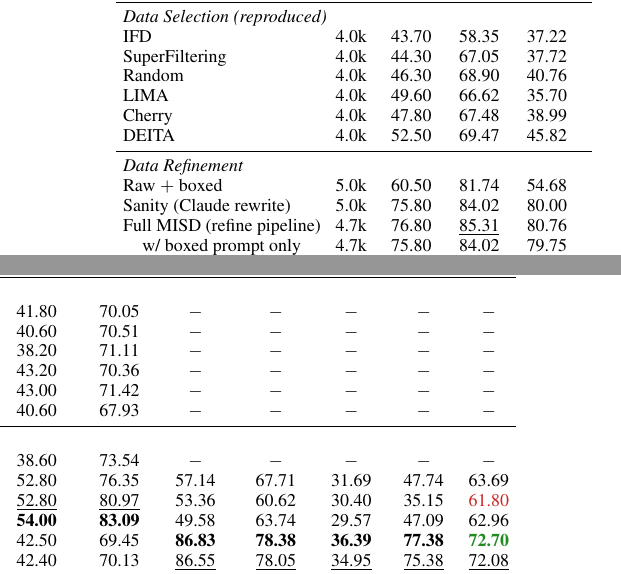
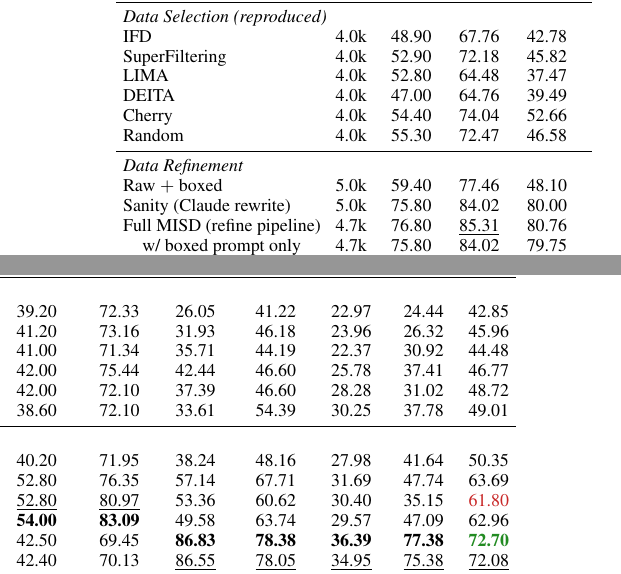
Before and after one commit to ANTI-Tony/MISD, a LaTeX paper (main.tex): two parts of the columns of page 3 of 4, joined at a grey line, cut so that both start at the same text. Compiled offline with pdfLaTeX.

Commit message:
Fill main table: all 7 baselines with full 9-bench (in-dist + OOD)

```diff
--- a/main.tex
+++ b/main.tex
@@ -108,15 +108,15 @@ Table~\ref{tab:main} is the central result. Read \emph{in-distribution only} (le
 Method & Data & SVAMP & ASDiv & AddSub & MATH500 & GSM8K & MAWPS & TabMWP & G-Hard & CMATH & \textbf{Avg} \\
 \midrule
 \multicolumn{12}{l}{\textit{Data Selection (reproduced)}}\\
-IFD            & 4.0k & 43.70 & 58.35 & 37.22 & 41.80 & 70.05 & $-$ & $-$ & $-$ & $-$ & $-$\\
-SuperFiltering & 4.0k & 44.30 & 67.05 & 37.72 & 40.60 & 70.51 & $-$ & $-$ & $-$ & $-$ & $-$\\
-Random         & 4.0k & 46.30 & 68.90 & 40.76 & 38.20 & 71.11 & $-$ & $-$ & $-$ & $-$ & $-$\\
-LIMA           & 4.0k & 49.60 & 66.62 & 35.70 & 43.20 & 70.36 & $-$ & $-$ & $-$ & $-$ & $-$\\
-Cherry         & 4.0k & 47.80 & 67.48 & 38.99 & 43.00 & 71.42 & $-$ & $-$ & $-$ & $-$ & $-$\\
-DEITA          & 4.0k & 52.50 & 69.47 & 45.82 & 40.60 & 67.93 & $-$ & $-$ & $-$ & $-$ & $-$\\
+IFD            & 4.0k & 48.90 & 67.76 & 42.78 & 39.20 & 72.33 & 26.05 & 41.22 & 22.97 & 24.44 & 42.85\\
+SuperFiltering & 4.0k & 52.90 & 72.18 & 45.82 & 41.20 & 73.16 & 31.93 & 46.18 & 23.96 & 26.32 & 45.96\\
+LIMA           & 4.0k & 52.80 & 64.48 & 37.47 & 41.00 & 71.34 & 35.71 & 44.19 & 22.37 & 30.92 & 44.48\\
+DEITA          & 4.0k & 47.00 & 64.76 & 39.49 & 42.00 & 75.44 & 42.44 & 46.60 & 25.78 & 37.41 & 46.77\\
+Cherry         & 4.0k & 54.40 & 74.04 & 52.66 & 42.00 & 72.10 & 37.39 & 46.60 & 28.28 & 31.02 & 48.72\\
+Random         & 4.0k & 55.30 & 72.47 & 46.58 & 38.60 & 72.10 & 33.61 & 54.39 & 30.25 & 37.78 & 49.01\\
 \midrule
 \multicolumn{12}{l}{\textit{Data Refinement}}\\
-Raw $+$ boxed             & 5.0k & 60.50 & 81.74 & 54.68 & 38.60 & 73.54 & $-$ & $-$ & $-$ & $-$ & $-$\\
+Raw $+$ boxed             & 5.0k & 59.40 & 77.46 & 48.10 & 40.20 & 71.95 & 38.24 & 48.16 & 27.98 & 41.64 & 50.35\\
 Sanity (Claude rewrite)   & 5.0k & 75.80 & 84.02 & 80.00 & 52.80 & 76.35 & 57.14 & 67.71 & 31.69 & 47.74 & 63.69\\
 Full MISD (refine pipeline)& 4.7k & 76.80 & \underline{85.31} & 80.76 & \underline{52.80} & \underline{80.97} & 53.36 & 60.62 & 30.40 & 35.15 & \bad{61.80}\\
 \;\;\; w/ boxed prompt only & 4.7k & 75.80 & 84.02 & 79.75 & \textbf{54.00} & \textbf{83.09} & 49.58 & 63.74 & 29.57 & 47.09 & 62.96\\
```
Also changed, not shown: main.tex (6 more changed lines).
